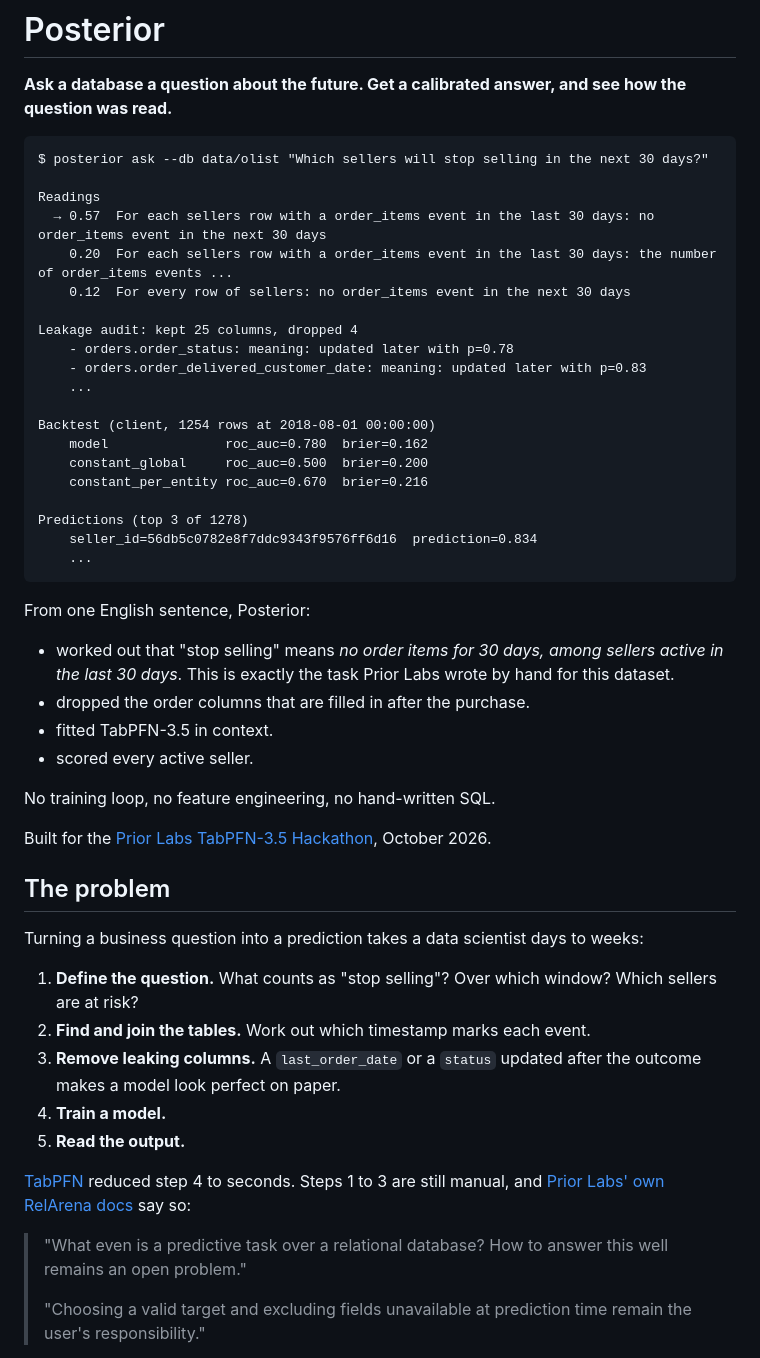
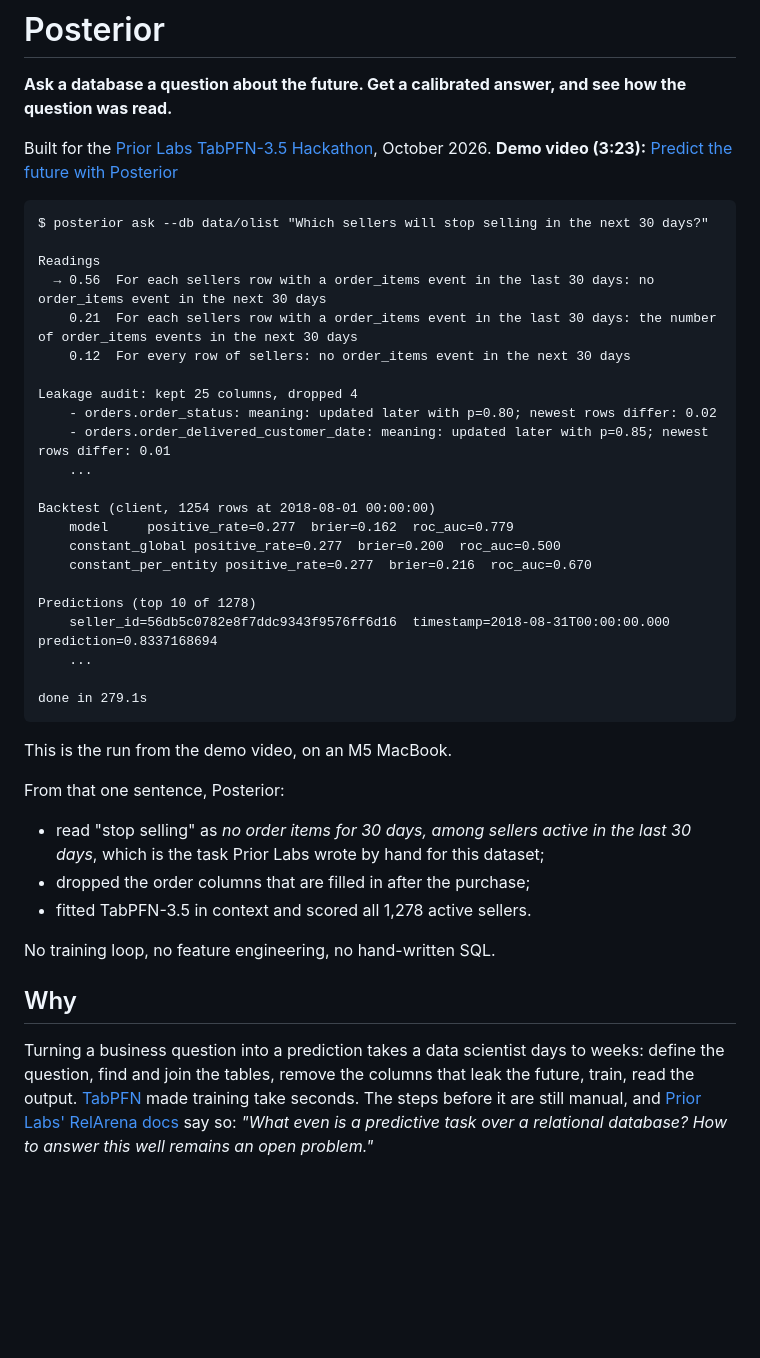
Before and after one commit to qeremeren/posterior, a Markdown page: README.md, the part around one of its changes. Rendered like a GitHub page; blank space fills up the shorter version.

````diff
--- a/README.md
+++ b/README.md
@@ -1,55 +1,52 @@
 # Posterior
 
 **Ask a database a question about the future. Get a calibrated answer, and see how the question was read.**
+
+Built for the [Prior Labs TabPFN-3.5 Hackathon](https://platform.priorlabs.ai/hackathon-3.5), October 2026.
+**Demo video (3:23):** [Predict the future with Posterior](https://www.youtube.com/watch?v=iodHvixfuaA)
 
 ```text
 $ posterior ask --db data/olist "Which sellers will stop selling in the next 30 days?"
 
 Readings
-  → 0.57  For each sellers row with a order_items event in the last 30 days: no order_items event in the next 30 days
-    0.20  For each sellers row with a order_items event in the last 30 days: the number of order_items events ...
+  → 0.56  For each sellers row with a order_items event in the last 30 days: no order_items event in the next 30 days
+    0.21  For each sellers row with a order_items event in the last 30 days: the number of order_items events in the next 30 days
     0.12  For every row of sellers: no order_items event in the next 30 days
 
 Leakage audit: kept 25 columns, dropped 4
-    - orders.order_status: meaning: updated later with p=0.78
-    - orders.order_delivered_customer_date: meaning: updated later with p=0.83
+    - orders.order_status: meaning: updated later with p=0.80; newest rows differ: 0.02
+    - orders.order_delivered_customer_date: meaning: updated later with p=0.85; newest rows differ: 0.01
     ...
 
 Backtest (client, 1254 rows at 2018-08-01 00:00:00)
-    model               roc_auc=0.780  brier=0.162
-    constant_global     roc_auc=0.500  brier=0.200
-    constant_per_entity roc_auc=0.670  brier=0.216
+    model     positive_rate=0.277  brier=0.162  roc_auc=0.779
+    constant_global positive_rate=0.277  brier=0.200  roc_auc=0.500
+    constant_per_entity positive_rate=0.277  brier=0.216  roc_auc=0.670
 
-Predictions (top 3 of 1278)
-    seller_id=56db5c0782e8f7ddc9343f9576ff6d16  prediction=0.834
+Predictions (top 10 of 1278)
+    seller_id=56db5c0782e8f7ddc9343f9576ff6d16  timestamp=2018-08-31T00:00:00.000  prediction=0.8337168694
     ...
+
+done in 279.1s
 ```
 
-From one English sentence, Posterior:
-- worked out that "stop selling" means *no order items for 30 days, among sellers active in the last 30 days*. This is exactly the task Prior Labs wrote by hand for this dataset.
-- dropped the order columns that are filled in after the purchase.
-- fitted TabPFN-3.5 in context.
-- scored every active seller.
+This is the run from the demo video, on an M5 MacBook.
+
+From that one sentence, Posterior:
+
+- read "stop selling" as *no order items for 30 days, among sellers active in the last 30 days*, which is
+  the task Prior Labs wrote by hand for this dataset;
+- dropped the order columns that are filled in after the purchase;
+- fitted TabPFN-3.5 in context and scored all 1,278 active sellers.
 
 No training loop, no feature engineering, no hand-written SQL.
 
-Built for the [Prior Labs TabPFN-3.5 Hackathon](https://platform.priorlabs.ai/hackathon-3.5), October 2026.
+## Why
 
-## The problem
+Turning a business question into a prediction takes a data scientist days to weeks: define the question,
+find and join the tables, remove the columns that leak the future, train, read the output.
+[TabPFN](https://github.com/PriorLabs/tabpfn) made training take seconds. The steps before it are still
+manual, and [Prior Labs' RelArena docs](https://github.com/PriorLabs/relarena/blob/main/docs/predictive-task.md)
+say so: *"What even is a predictive task over a relational database? How to answer this well remains an
+open problem."*
 
-Turning a business question into a prediction takes a data scientist days to weeks:
-
-1. **Define the question.** What counts as "stop selling"? Over which window? Which sellers are at risk?
-2. **Find and join the tables.** Work out which timestamp marks each event.
-3. **Remove leaking columns.** A `last_order_date` or a `status` updated after the outcome makes a model look perfect on paper.
-4. **Train a model.**
-5. **Read the output.**
-
-[TabPFN](https://github.com/PriorLabs/tabpfn) reduced step 4 to seconds. Steps 1 to 3 are still manual, and
-[Prior Labs' own RelArena docs](https://github.com/PriorLabs/relarena/blob/main/docs/predictive-task.md)
-say so:
-
-> "What even is a predictive task over a relational database? How to answer this well remains an open problem."
->
-> "Choosing a valid target and excluding fields unavailable at prediction time remain the user's responsibility."
-
````
Also changed, not shown: other parts of README.md (+113 -163 lines).
